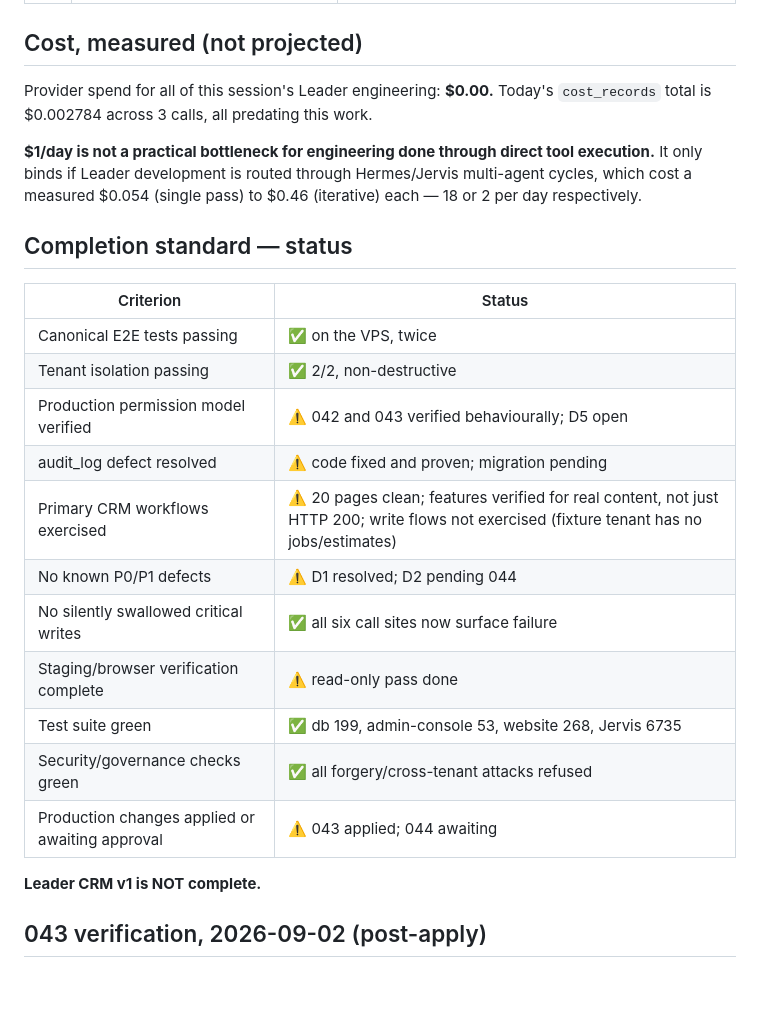
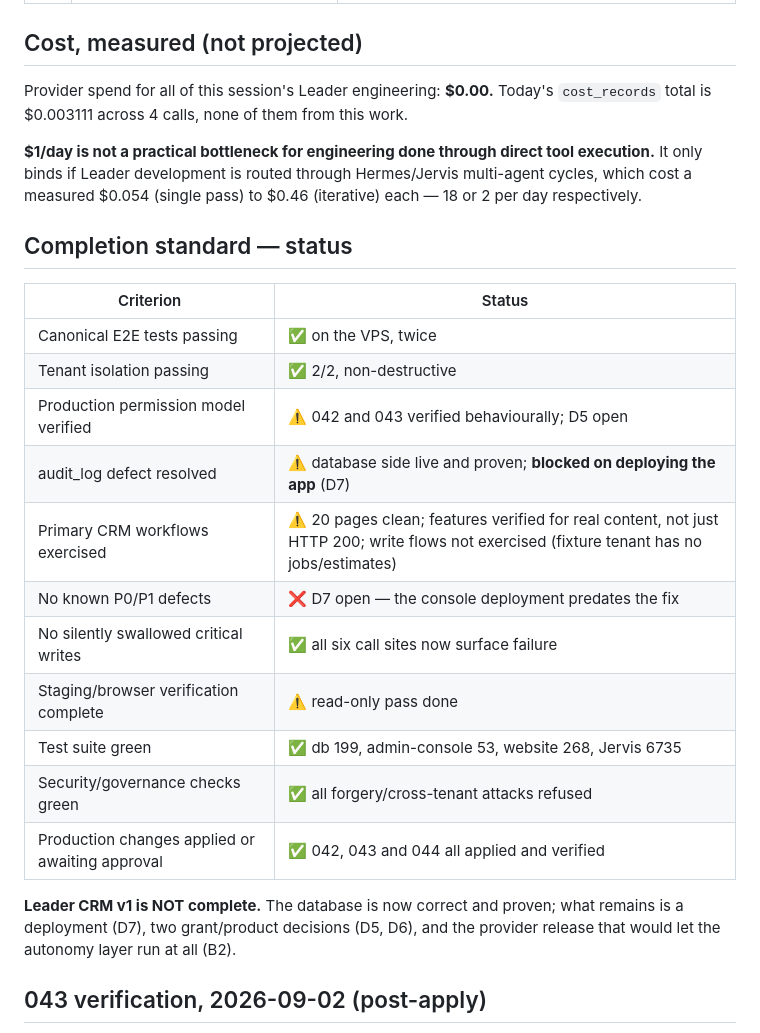
Before and after one commit to Rumman2026/AI-company-OS, a Markdown page: docs/launch/LEADER_CRM_V1_COMPLETION_LEDGER.md, the part around the change. Rendered like a GitHub page; blank space fills up the shorter version.

Commit message:
docs(launch): reconcile the completion standard with 043/044 being live
Three rows still said 044 was awaiting approval and quoted a stale cost figure.
The ledger is the durable resumable state, so a contradiction inside it is worth
more than the commit costs to fix.

Co-Authored-By: Claude Opus 5 (1M context) <noreply@anthropic.com>
Claude-Session: https://claude.ai/code/session_01HpzuDm1juQjBRfHqyK4hXm

```diff
--- a/docs/launch/LEADER_CRM_V1_COMPLETION_LEDGER.md
+++ b/docs/launch/LEADER_CRM_V1_COMPLETION_LEDGER.md
@@ -94,7 +94,7 @@ functional content, not status codes; see the verification section below.
 ## Cost, measured (not projected)
 
 Provider spend for all of this session's Leader engineering: **$0.00.** Today's
-`cost_records` total is $0.002784 across 3 calls, all predating this work.
+`cost_records` total is $0.003111 across 4 calls, none of them from this work.
 
 **$1/day is not a practical bottleneck for engineering done through direct tool
 execution.** It only binds if Leader development is routed through Hermes/Jervis
@@ -108,16 +108,18 @@ multi-agent cycles, which cost a measured $0.054 (single pass) to $0.46
 | Canonical E2E tests passing                     | ✅ on the VPS, twice                                                                                                                       |
 | Tenant isolation passing                        | ✅ 2/2, non-destructive                                                                                                                    |
 | Production permission model verified            | ⚠️ 042 and 043 verified behaviourally; D5 open                                                                                             |
-| audit_log defect resolved                       | ⚠️ code fixed and proven; migration pending                                                                                                |
+| audit_log defect resolved                       | ⚠️ database side live and proven; **blocked on deploying the app** (D7)                                                                    |
 | Primary CRM workflows exercised                 | ⚠️ 20 pages clean; features verified for real content, not just HTTP 200; write flows not exercised (fixture tenant has no jobs/estimates) |
-| No known P0/P1 defects                          | ⚠️ D1 resolved; D2 pending 044                                                                                                             |
+| No known P0/P1 defects                          | ❌ D7 open — the console deployment predates the fix                                                                                       |
 | No silently swallowed critical writes           | ✅ all six call sites now surface failure                                                                                                  |
 | Staging/browser verification complete           | ⚠️ read-only pass done                                                                                                                     |
 | Test suite green                                | ✅ db 199, admin-console 53, website 268, Jervis 6735                                                                                      |
 | Security/governance checks green                | ✅ all forgery/cross-tenant attacks refused                                                                                                |
-| Production changes applied or awaiting approval | ⚠️ 043 applied; 044 awaiting                                                                                                               |
+| Production changes applied or awaiting approval | ✅ 042, 043 and 044 all applied and verified                                                                                               |
 
-**Leader CRM v1 is NOT complete.**
+**Leader CRM v1 is NOT complete.** The database is now correct and proven; what
+remains is a deployment (D7), two grant/product decisions (D5, D6), and the
+provider release that would let the autonomy layer run at all (B2).
 
 ## 043 verification, 2026-09-02 (post-apply)
 
```
